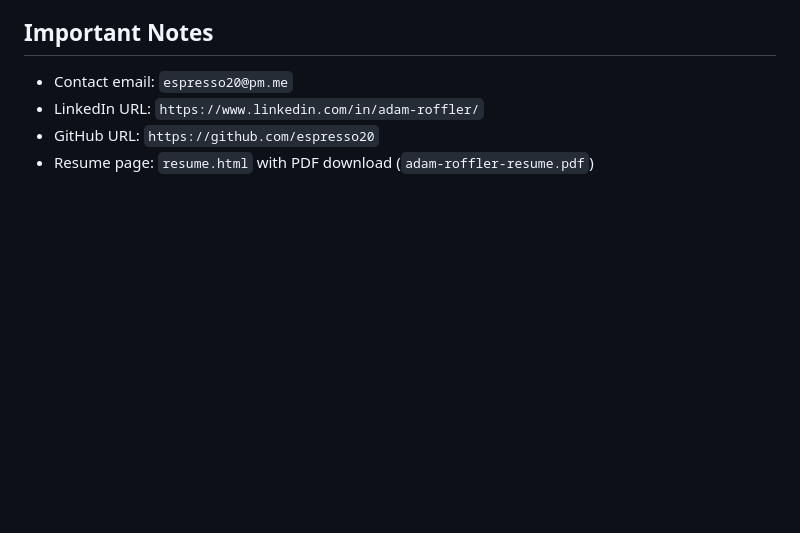
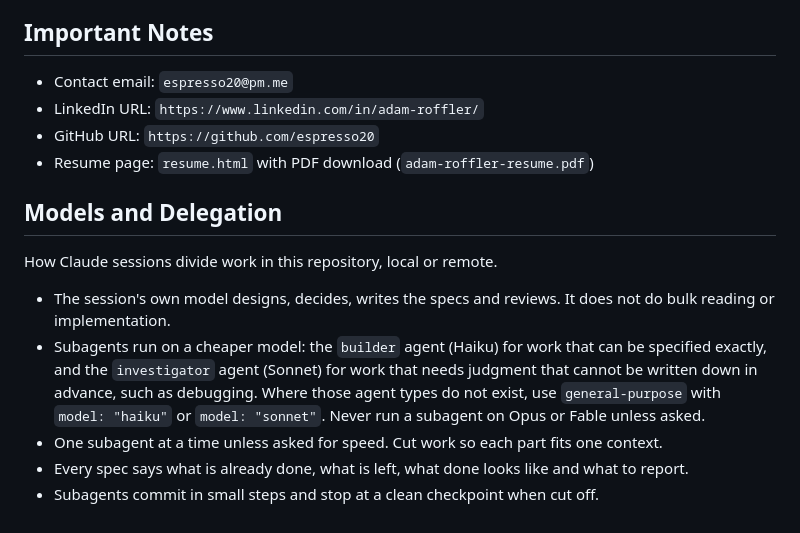
Before and after one commit to espresso20/adamroffler.com, a Markdown page: CLAUDE.md, the part around the change. Rendered like a GitHub page; blank space fills up the shorter version.

Commit message:
docs(claude): which model does the work, and one subagent at a time (#17)

```diff
--- a/CLAUDE.md
+++ b/CLAUDE.md
@@ -133,3 +133,13 @@ because that is where thumbs are.
 - LinkedIn URL: `https://www.linkedin.com/in/adam-roffler/`
 - GitHub URL: `https://github.com/espresso20`
 - Resume page: `resume.html` with PDF download (`adam-roffler-resume.pdf`)
+
+## Models and Delegation
+
+How Claude sessions divide work in this repository, local or remote.
+
+- The session's own model designs, decides, writes the specs and reviews. It does not do bulk reading or implementation.
+- Subagents run on a cheaper model: the `builder` agent (Haiku) for work that can be specified exactly, and the `investigator` agent (Sonnet) for work that needs judgment that cannot be written down in advance, such as debugging. Where those agent types do not exist, use `general-purpose` with `model: "haiku"` or `model: "sonnet"`. Never run a subagent on Opus or Fable unless asked.
+- One subagent at a time unless asked for speed. Cut work so each part fits one context.
+- Every spec says what is already done, what is left, what done looks like and what to report.
+- Subagents commit in small steps and stop at a clean checkpoint when cut off.
```
